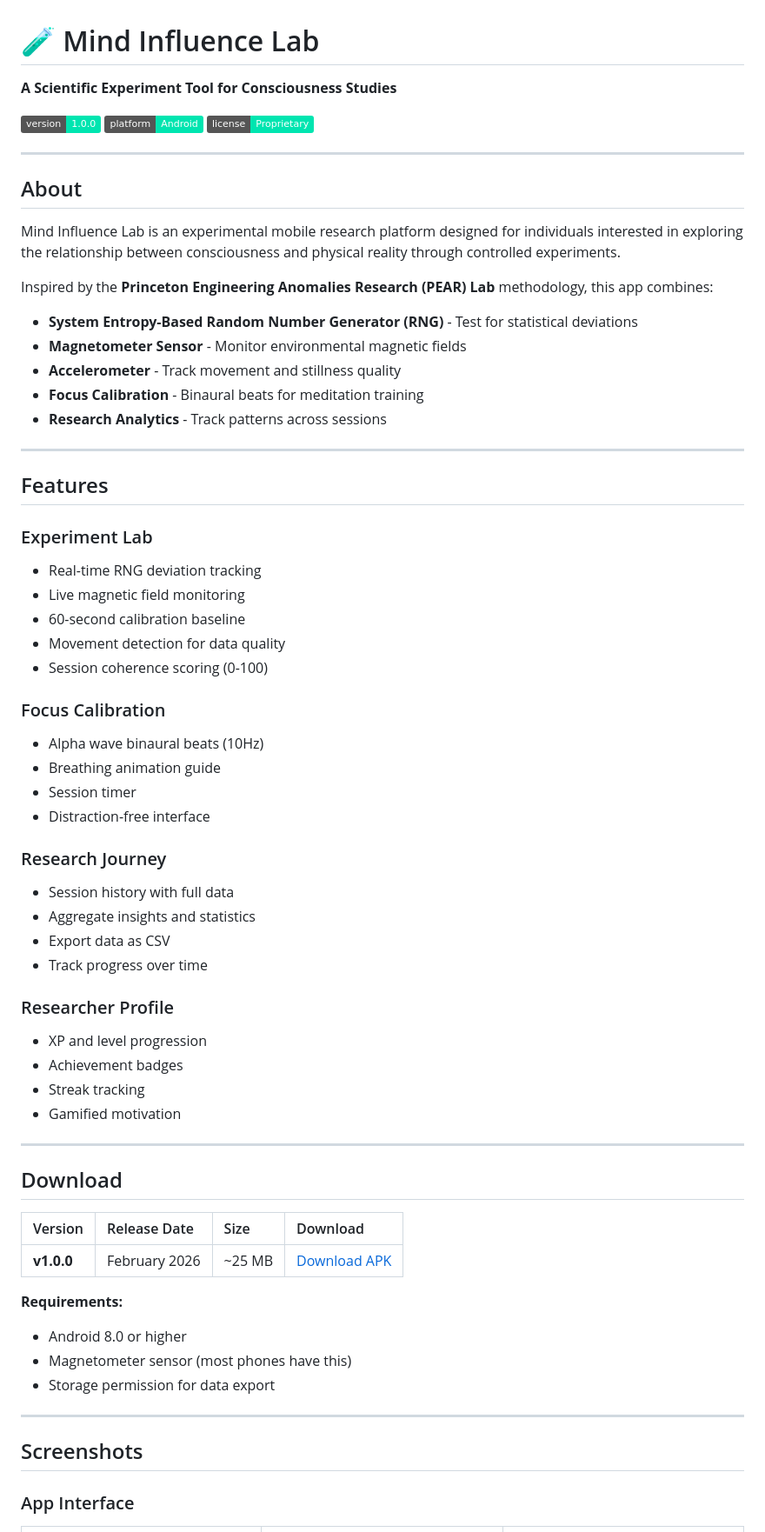
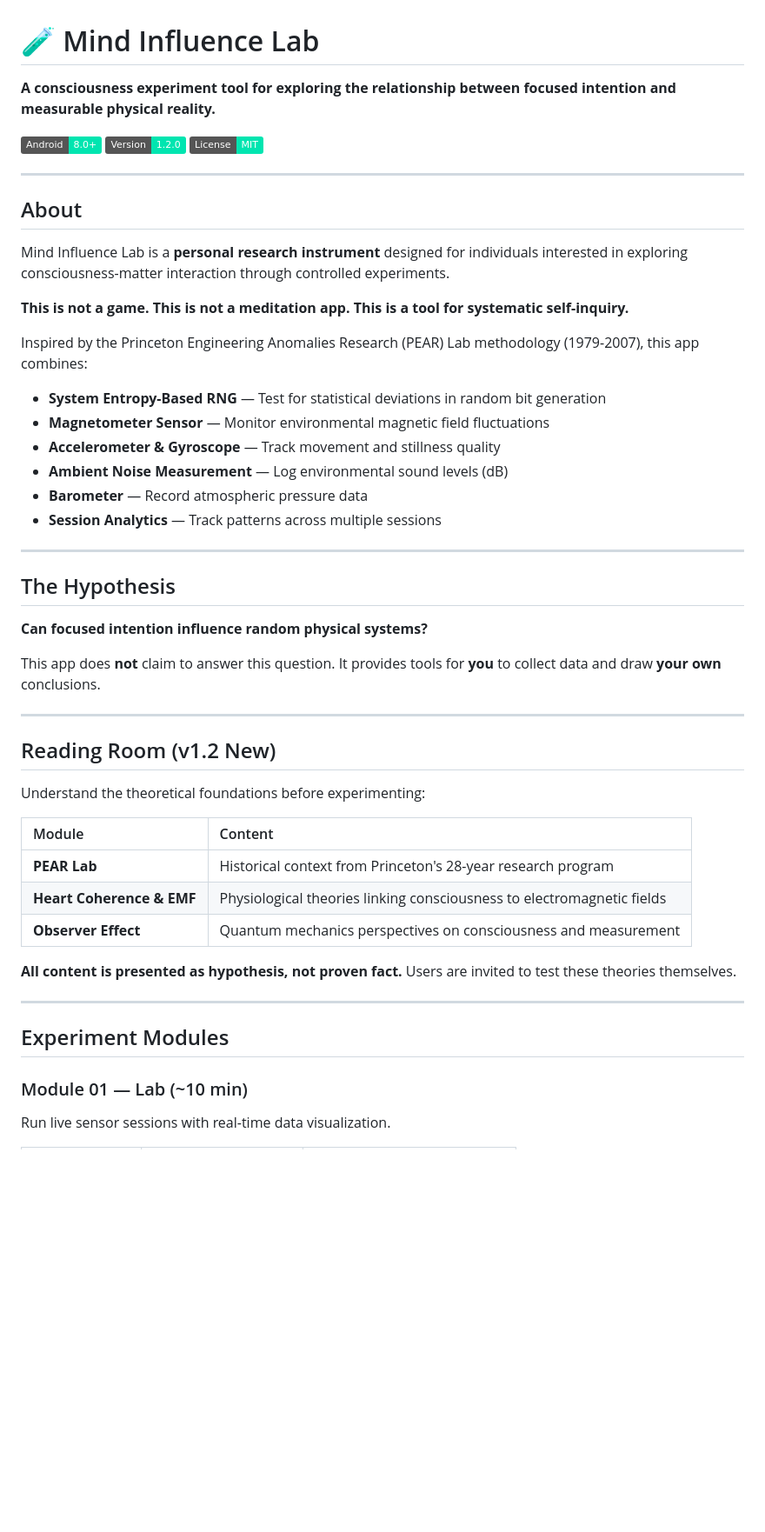
Before and after one commit to WickedDarko/mind-influence-lab, a Markdown page: README.md, the part around one of its changes. Shown at 87% size. GitHub-like rendering; badges without logos; blank space fills up the shorter version.

```diff
--- a/README.md
+++ b/README.md
@@ -1,70 +1,56 @@
 # 🧪 Mind Influence Lab
 
-**A Scientific Experiment Tool for Consciousness Studies**
+**A consciousness experiment tool for exploring the relationship between focused intention and measurable physical reality.**
 
-[![Version](https://img.shields.io/badge/version-1.0.0-00E5B0)](https://github.com/WickedDarko/mind-influence-lab/releases)
-[![Platform](https://img.shields.io/badge/platform-Android-00E5B0)](https://github.com/WickedDarko/mind-influence-lab/releases)
-[![License](https://img.shields.io/badge/license-Proprietary-00E5B0)](LICENSE)
+[![Android](https://img.shields.io/badge/Android-8.0+-00E5B0?logo=android)](https://github.com/wickeddarko/mind-influence-lab/releases)
+[![Version](https://img.shields.io/badge/Version-1.2.0-00E5B0)](https://github.com/wickeddarko/mind-influence-lab/releases)
+[![License](https://img.shields.io/badge/License-MIT-00E5B0)](https://github.com/wickeddarko/mind-influence-lab/blob/main/LICENSE)
 
 ---
 
 ##  About
 
-Mind Influence Lab is an experimental mobile research platform designed for individuals interested in exploring the relationship between consciousness and physical reality through controlled experiments.
+Mind Influence Lab is a **personal research instrument** designed for individuals interested in exploring consciousness-matter interaction through controlled experiments.
 
-Inspired by the **Princeton Engineering Anomalies Research (PEAR) Lab** methodology, this app combines:
+**This is not a game. This is not a meditation app. This is a tool for systematic self-inquiry.**
 
--  **System Entropy-Based Random Number Generator (RNG)** - Test for statistical deviations
--  **Magnetometer Sensor** - Monitor environmental magnetic fields
--  **Accelerometer** - Track movement and stillness quality
--  **Focus Calibration** - Binaural beats for meditation training
--  **Research Analytics** - Track patterns across sessions
+Inspired by the Princeton Engineering Anomalies Research (PEAR) Lab methodology (1979-2007), this app combines:
+
+-  **System Entropy-Based RNG** — Test for statistical deviations in random bit generation
+-  **Magnetometer Sensor** — Monitor environmental magnetic field fluctuations
+-  **Accelerometer & Gyroscope** — Track movement and stillness quality
+-  **Ambient Noise Measurement** — Log environmental sound levels (dB)
+-  **Barometer** — Record atmospheric pressure data
+-  **Session Analytics** — Track patterns across multiple sessions
 
 ---
 
-##  Features
+##  The Hypothesis
 
-### Experiment Lab
-- Real-time RNG deviation tracking
-- Live magnetic field monitoring
-- 60-second calibration baseline
-- Movement detection for data quality
-- Session coherence scoring (0-100)
+**Can focused intention influence random physical systems?**
 
-### Focus Calibration
-- Alpha wave binaural beats (10Hz)
-- Breathing animation guide
-- Session timer
-- Distraction-free interface
+This app does **not** claim to answer this question. It provides tools for **you** to collect data and draw **your own** conclusions.
 
-### Research Journey
-- Session history with full data
-- Aggregate insights and statistics
-- Export data as CSV
-- Track progress over time
 
-### Researcher Profile
-- XP and level progression
-- Achievement badges
-- Streak tracking
-- Gamified motivation
 
 ---
 
-##  Download
+##  Reading Room (v1.2 New)
 
-| Version | Release Date | Size | Download |
-| :--- | :--- | :--- | :--- |
-| **v1.0.0** | February 2026 | ~25 MB | [Download APK](https://github.com/WickedDarko/mind-influence-lab/releases/latest) |
+Understand the theoretical foundations before experimenting:
 
-**Requirements:**
-- Android 8.0 or higher
-- Magnetometer sensor (most phones have this)
-- Storage permission for data export
+| Module | Content |
+| :--- | :--- |
+| **PEAR Lab** | Historical context from Princeton's 28-year research program |
+| **Heart Coherence & EMF** | Physiological theories linking consciousness to electromagnetic fields |
+| **Observer Effect** | Quantum mechanics perspectives on consciousness and measurement |
+
+**All content is presented as hypothesis, not proven fact.** Users are invited to test these theories themselves.
 
 ---
 
-##  Screenshots
+##  Experiment Modules
 
-### App Interface
+### Module 01 — Lab (~10 min)
+Run live sensor sessions with real-time data visualization.
 
```
Also changed, not shown: other parts of README.md (+111 -79 lines).
